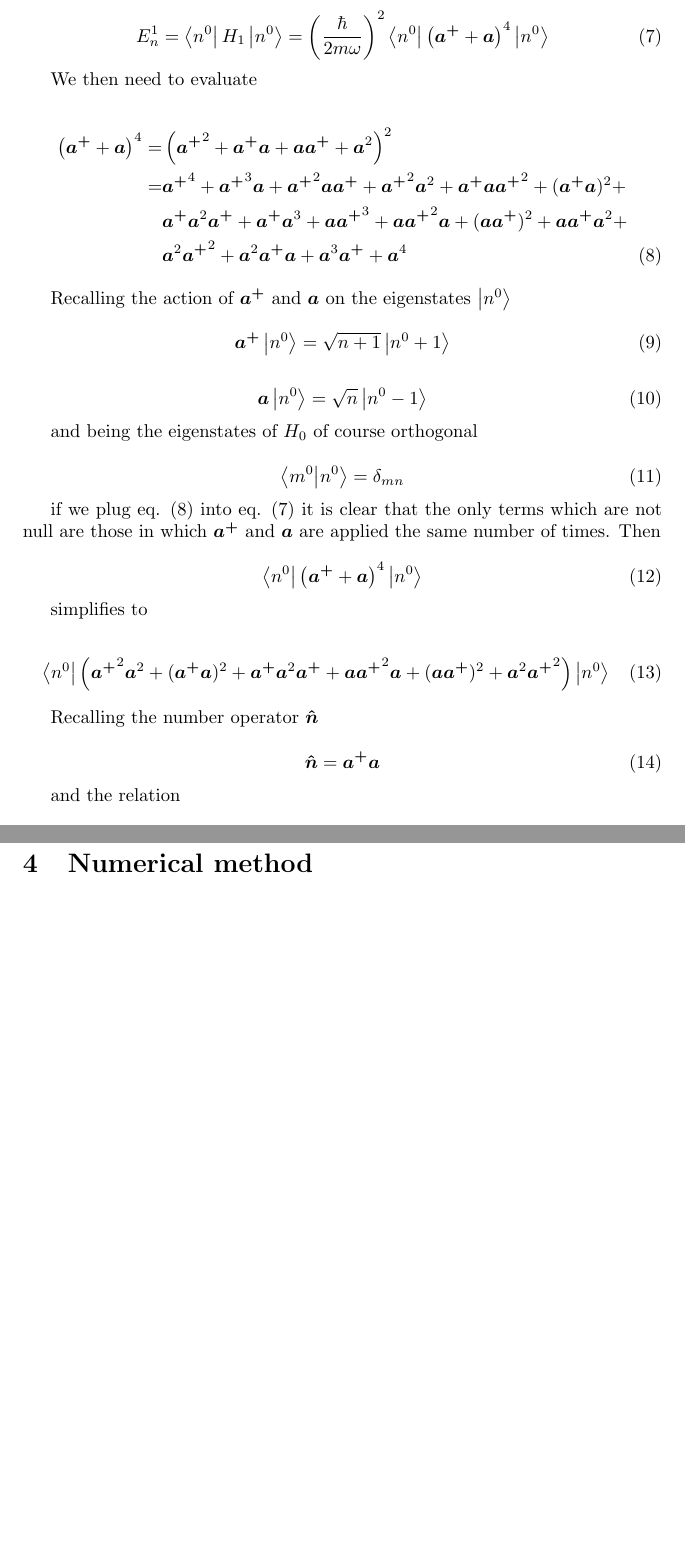
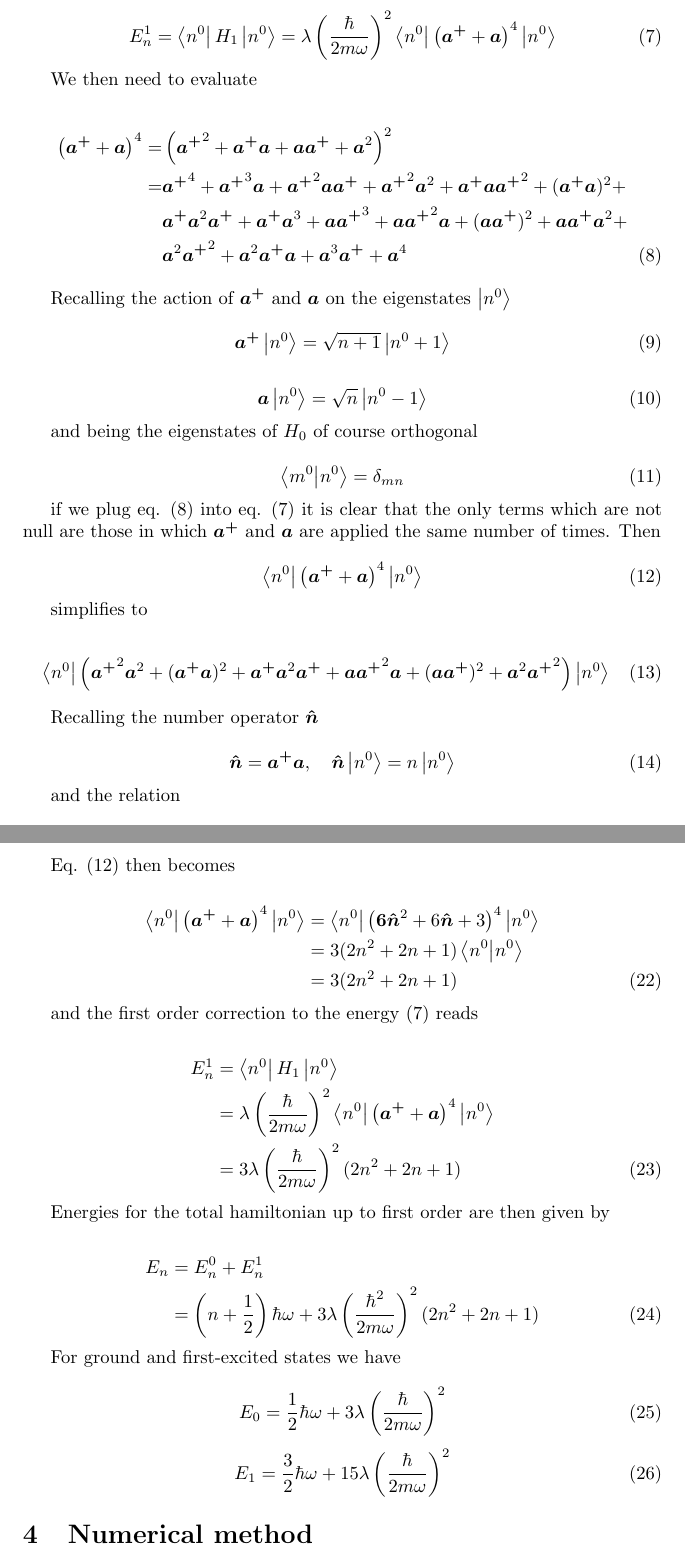
Before and after one commit to doubleslashG/qm-ex, a LaTeX document (solutions_II_set.tex): two parts of pages 2 and 3 of 3, joined at a grey line, cut so that both start at the same text, the shorter picture padded with empty space. Compiled offline with pdfLaTeX.

Commit message:
Exercise 2.3 - Computed energies (not eigenstates)

```diff
--- a/solutions_II_set.tex
+++ b/solutions_II_set.tex
@@ -63,7 +63,7 @@ The first order correction to the energy eigenvalues is given by
 
 \begin{equation}
 \label{eq:energy_correction}
-E_n^1 = \bra{n^0} H_1 \ket{n^0} = \left( \frac{\hbar}{2m \omega} \right)^2 \bra{n^0} \left( \bm{a^+} + \bm{a} \right)^4 \ket{n^0}
+E_n^1 = \bra{n^0} H_1 \ket{n^0} = \lambda \left( \frac{\hbar}{2m \omega} \right)^2 \bra{n^0} \left( \bm{a^+} + \bm{a} \right)^4 \ket{n^0}
 \end{equation}
 
 We then need to evaluate
@@ -95,19 +95,21 @@ and being the eigenstates of \( H_0 \) of course orthogonal
 if we plug eq. \eqref{eq:4expansion} into eq. \eqref{eq:energy_correction} it is clear that the only terms which are not null are those in which \( \bm{a^+} \) and \(\bm{a} \) are applied the same number of times. Then
 
 \begin{equation}
+\label{eq:a_sandwich}
 \bra{n^0} \left( \bm{a^+} + \bm{a} \right)^4 \ket{n^0}
 \end{equation}
 
 simplifies to
 
 \begin{equation}
+\label{eq:simplified_a_sandwich}
 \bra{n^0} \left( {\bm{a^+}}^2 \bm{a}^2 + (\bm{a^+} \bm{a})^2 + \bm{a^+} \bm{a}^2 \bm{a^+} + \bm{a} {\bm{a^+}}^2 \bm{a} + (\bm{a} \bm{a^+})^2 + \bm{a}^2 {\bm{a^+}}^2 \right) \ket{n^0}
 \end{equation}
 
 Recalling the number operator \( \bm{ \hat{n} } \)
 
 \begin{equation}
-\bm{ \hat{n} } = \bm{a^+} \bm{a}
+\bm{ \hat{n} } = \bm{a^+} \bm{a}, \quad \bm{ \hat{n} } \ket{n^0} = n\ket{n^0}
 \end{equation}
 
 and the relation
@@ -138,8 +140,45 @@ we obtain
 (\bm{a} \bm{a^+})^2 = (\bm{a^+} \bm{a} + 1)^2 = \bm{ \hat{n} }^2 + 2 \bm{ \hat{n} } + 1
 \end{equation}
 
+\begin{align}
+\bm{a}^2 {\bm{a^+}}^2 & = \bm{a} (\bm{a} \bm{a^+}) \bm{a^+} \nonumber \\
+& = \bm{a} \bm{a^+} + (\bm{a} \bm{a^+})^2 \nonumber \\
+& = 1 + \bm{a^+} \bm{a} + (1 + \bm{a^+} \bm{a})^2 \nonumber \\
+& = \bm{ \hat{n} }^2 + 3 \bm{ \hat{n} } + 2
+\end{align}
+
+Eq. \eqref{eq:a_sandwich} then becomes
+
+
+\begin{align}
+\bra{n^0} \left( \bm{a^+} + \bm{a} \right)^4 \ket{n^0} & = \bra{n^0} \left( \bm{ 6 \hat{n} }^2 + 6 \bm{ \hat{n} } + 3 \right)^4 \ket{n^0} \nonumber \\
+& = 3 (2n^2 + 2n +1) \braket{n^0}{n^0} \nonumber \\
+& = 3(2n^2 + 2n +1)
+\end{align}
+
+and the first order correction to the energy \eqref{eq:energy_correction} reads
+
+\begin{align}
+E_n^1 & = \bra{n^0} H_1 \ket{n^0} \nonumber \\
+& = \lambda \left( \frac{\hbar}{2m \omega} \right)^2 \bra{n^0} \left( \bm{a^+} + \bm{a} \right)^4 \ket{n^0} \nonumber \\
+& = 3 \lambda \left( \frac{\hbar}{2m \omega} \right)^2 (2n^2 + 2n +1)
+\end{align}
+
+Energies for the total hamiltonian up to first order are then given by
+
+\begin{align}
+E_n & = E_n^0 + E_n^1 \nonumber \\
+& = \left( n + \frac{1}{2} \right) \hbar \omega + 3 \lambda \left( \frac{\hbar^2}{2m\omega} \right)^2 (2n^2 + 2n +1)
+\end{align}
+
+For ground and first-excited states we have
+
 \begin{equation}
-\bm{a}^2 {\bm{a^+}}^2 = \bm{a} (\bm{a} \bm{a^+}) \bm{a^+} = \bm{a} \bm{a^+} + (\bm{a} \bm{a^+})^2 = 1 + \bm{a^+} \bm{a} + (1 + \bm{a^+} \bm{a})^2 = \bm{ \hat{n} }^2 + 3 \bm{ \hat{n} } + 2
+E_0 = \frac{1}{2} \hbar \omega + 3 \lambda \left( \frac{\hbar}{2m\omega} \right)^2
+\end{equation}
+
+\begin{equation}
+E_1 = \frac{3}{2} \hbar \omega + 15 \lambda \left( \frac{\hbar}{2m\omega} \right)^2
 \end{equation}
 
 \section{Numerical method}
```
